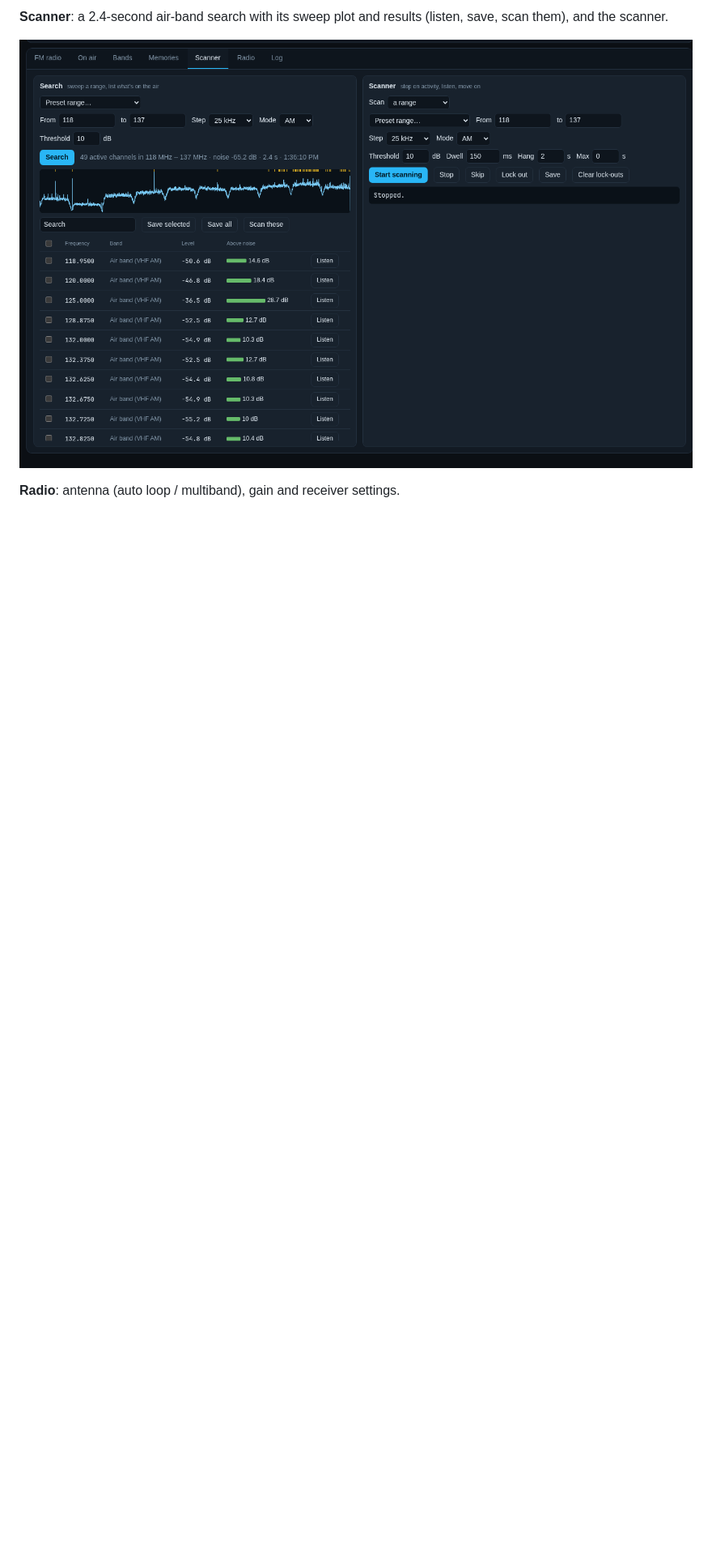
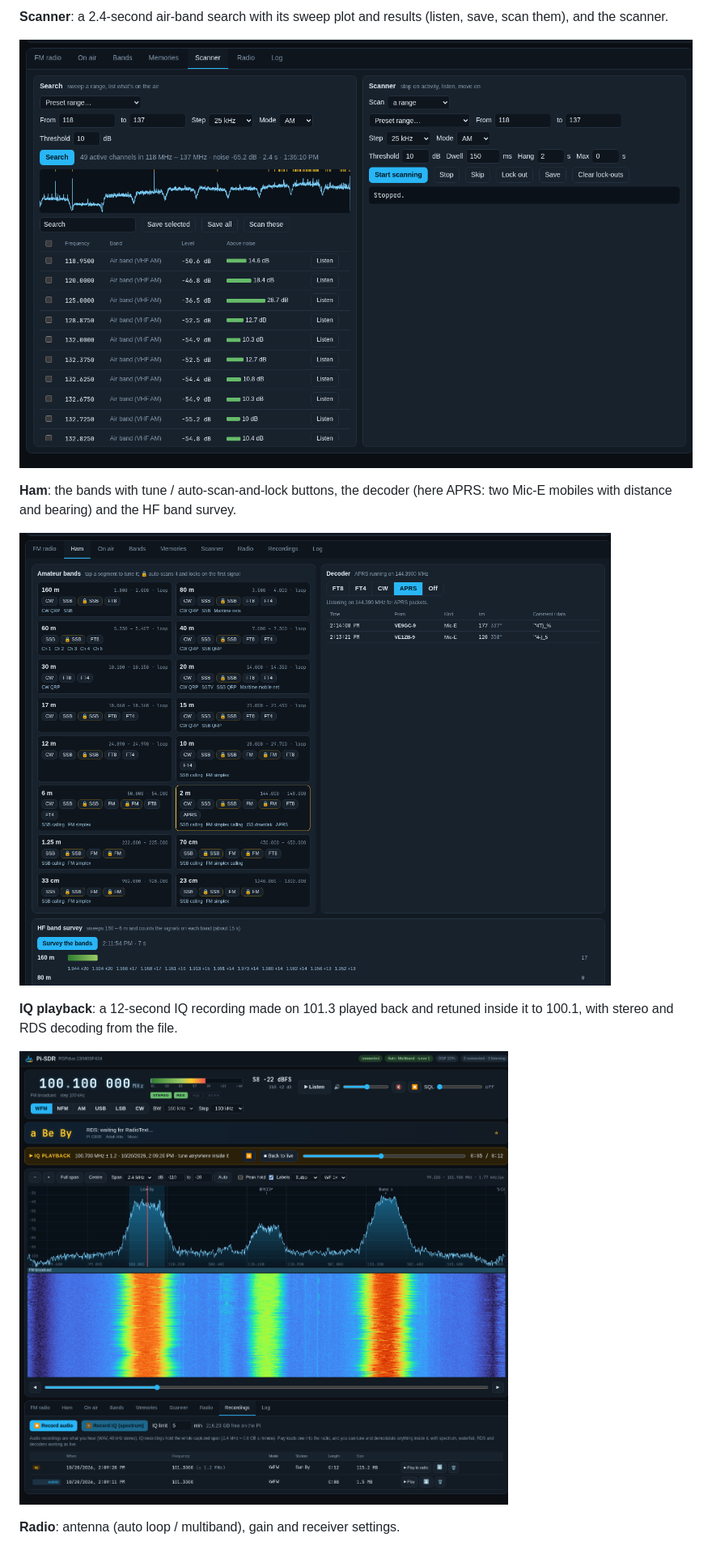
Before and after one commit to jchisholm59/Pi-SDR, a Markdown page: README.md, the part around one of its changes. Shown at 81% size. Drawn GitHub-style; pictures changed too: docs/ham.png (added), docs/recordings.png (added); blank space fills up the shorter version.

```diff
--- a/README.md
+++ b/README.md
@@ -50,6 +62,16 @@ broadcast on air in the band.
 **Scanner**: a 2.4-second air-band search with its sweep plot and results (listen, save, scan them), and the scanner.
 
 ![Scanner tab: air band search results and the scanner settings](docs/scanner.png)
+
+**Ham**: the bands with tune / auto-scan-and-lock buttons, the decoder (here APRS: two Mic-E mobiles with distance and
+bearing) and the HF band survey.
+
+![Ham tab: amateur bands, APRS decoder, HF band survey](docs/ham.png)
+
+**IQ playback**: a 12-second IQ recording made on 101.3 played back and retuned inside it to 100.1, with stereo and
+RDS decoding from the file.
+
+![IQ playback bar over the spectrum, Recordings tab](docs/recordings.png)
 
 **Radio**: antenna (auto loop / multiband), gain and receiver settings.
 
```
Also changed, not shown: other parts of README.md (+25 -7 lines), 7 other files.
